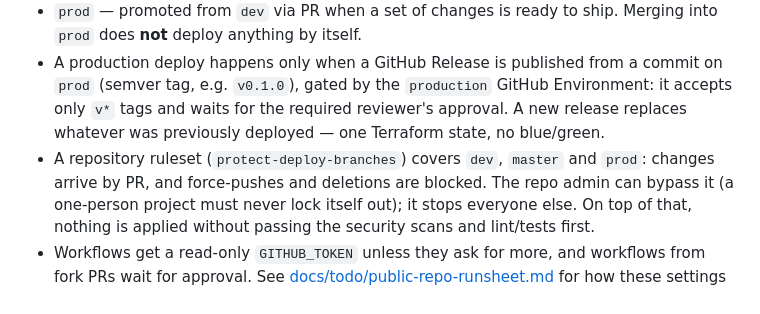
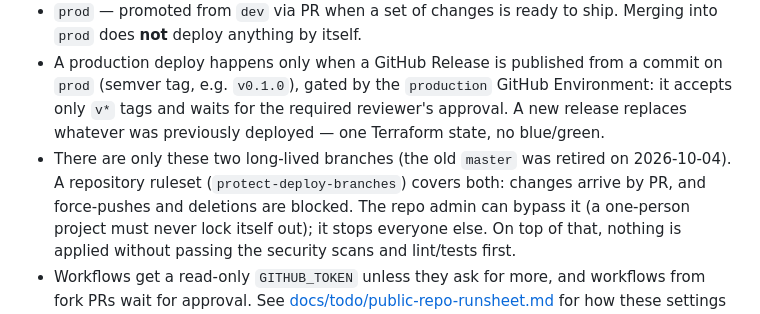
Before and after one commit to AllainWoodsford/BloggerBear, a Markdown page: README.md, the part around the change. Drawn GitHub-style.

```diff
--- a/README.md
+++ b/README.md
@@ -239,8 +239,9 @@ docs/
   `production` GitHub Environment: it accepts only `v*` tags and waits for
   the required reviewer's approval. A new release replaces whatever was
   previously deployed — one Terraform state, no blue/green.
-- A repository ruleset (`protect-deploy-branches`) covers `dev`, `master`
-  and `prod`: changes arrive by PR, and force-pushes and deletions are
+- There are only these two long-lived branches (the old `master` was retired
+  on 2026-10-04). A repository ruleset (`protect-deploy-branches`) covers
+  both: changes arrive by PR, and force-pushes and deletions are
   blocked. The repo admin can bypass it (a one-person project must never
   lock itself out); it stops everyone else. On top of that, nothing is
   applied without passing the security scans and lint/tests first.
```
Also changed, not shown: docs/todo/public-repo-runsheet.md (+5 -3 lines).
